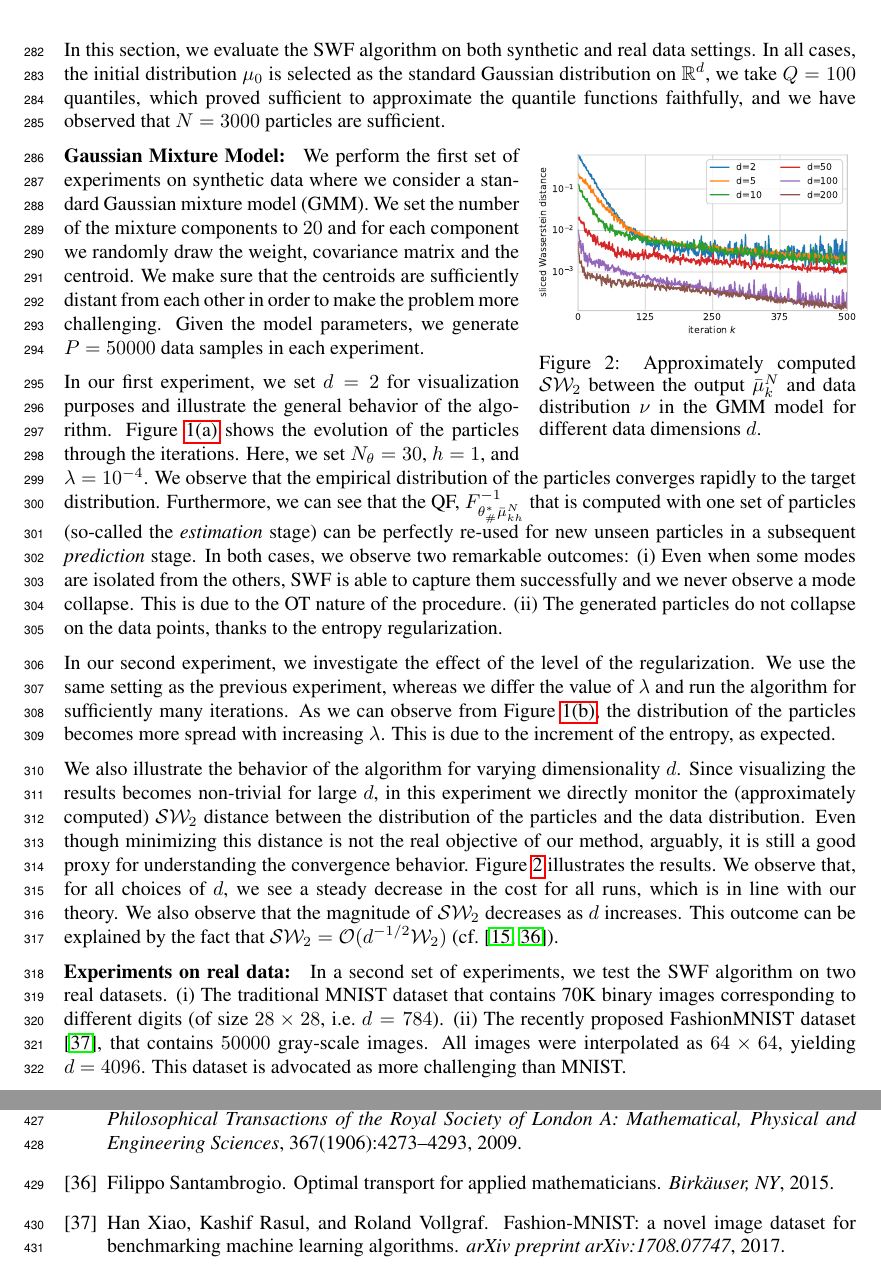
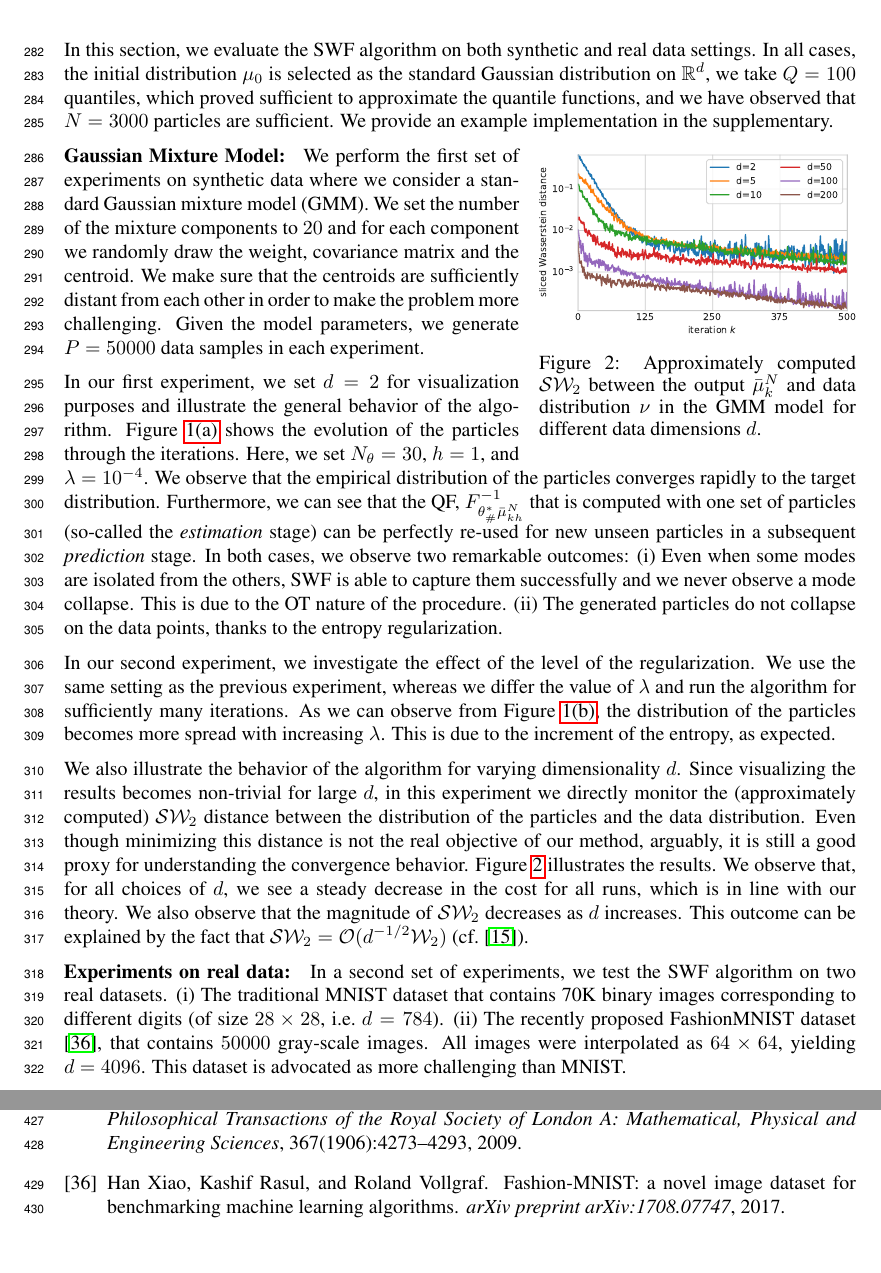
Before and after one commit to aliutkus/swf, a LaTeX paper (NIPS2018/nips_2018_sketchmcmc.tex, which reads NIPS2018/experiments.tex): two parts of pages 8 and 11 of 11, joined at a grey line, cut so that both start at the same text. Compiled offline with pdfLaTeX.

```diff
--- a/NIPS2018/experiments.tex
+++ b/NIPS2018/experiments.tex
@@ -16,7 +16,7 @@
 \end{figure}
 
 %I think the real procedure is not helping anything computationally and making the presentation a bit confusing.
-In this section, we evaluate the SWF algorithm on both synthetic and real data settings. In all cases, the initial distribution $\mu_0$ is selected as the standard Gaussian distribution on $\R^d$, we take $Q=100$ quantiles, which proved sufficient to approximate the quantile functions faithfully, and we have observed that $N=3000$ particles are sufficient.
+In this section, we evaluate the SWF algorithm on both synthetic and real data settings. In all cases, the initial distribution $\mu_0$ is selected as the standard Gaussian distribution on $\R^d$, we take $Q=100$ quantiles, which proved sufficient to approximate the quantile functions, and we have observed that $N=3000$ particles are sufficient. We provide an example implementation in the supplementary.
 
 % \footnote{}
 
@@ -52,7 +52,7 @@
 
 We also illustrate the behavior of the algorithm for varying dimensionality $d$. Since visualizing the results becomes non-trivial for large $d$, in this experiment we directly monitor the (approximately computed) $\SW$ distance between the distribution of the particles and the data distribution. Even though minimizing this distance is not the real objective of our method, arguably, it is still a good proxy for understanding the convergence behavior.
 %
-Figure~\ref{fig:toy_sw} illustrates the results. We observe that, for all choices of $d$, we see a steady decrease in the cost for all runs, which is in line with our theory. We also observe that the magnitude of $\SW$ decreases as $d$ increases. This outcome can be explained by the fact that $\SW = {\cal O}(d^{-1/2}\W)$ (cf.\ \cite{bonnotte2013unidimensional,santambrogio2015optimal}).
+Figure~\ref{fig:toy_sw} illustrates the results. We observe that, for all choices of $d$, we see a steady decrease in the cost for all runs, which is in line with our theory. We also observe that the magnitude of $\SW$ decreases as $d$ increases. This outcome can be explained by the fact that $\SW = {\cal O}(d^{-1/2}\W)$ (cf.\ \cite{bonnotte2013unidimensional}).
 
 % $\SW \leq \W \leq \SW^{{\cal O}(1/d)}$ (cf.\ \cite{bonnotte2013unidimensional,santambrogio2015optimal}).
 %
```
